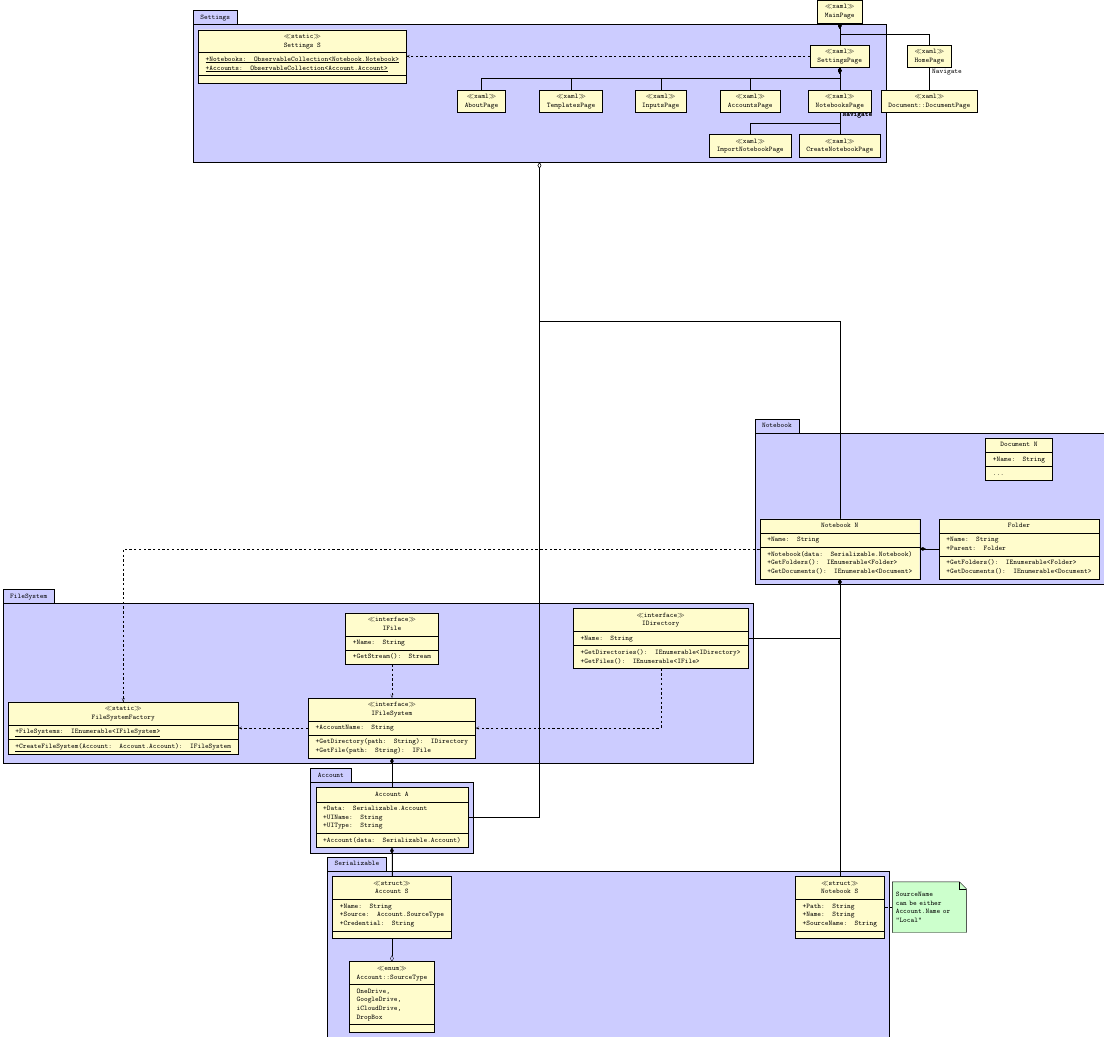
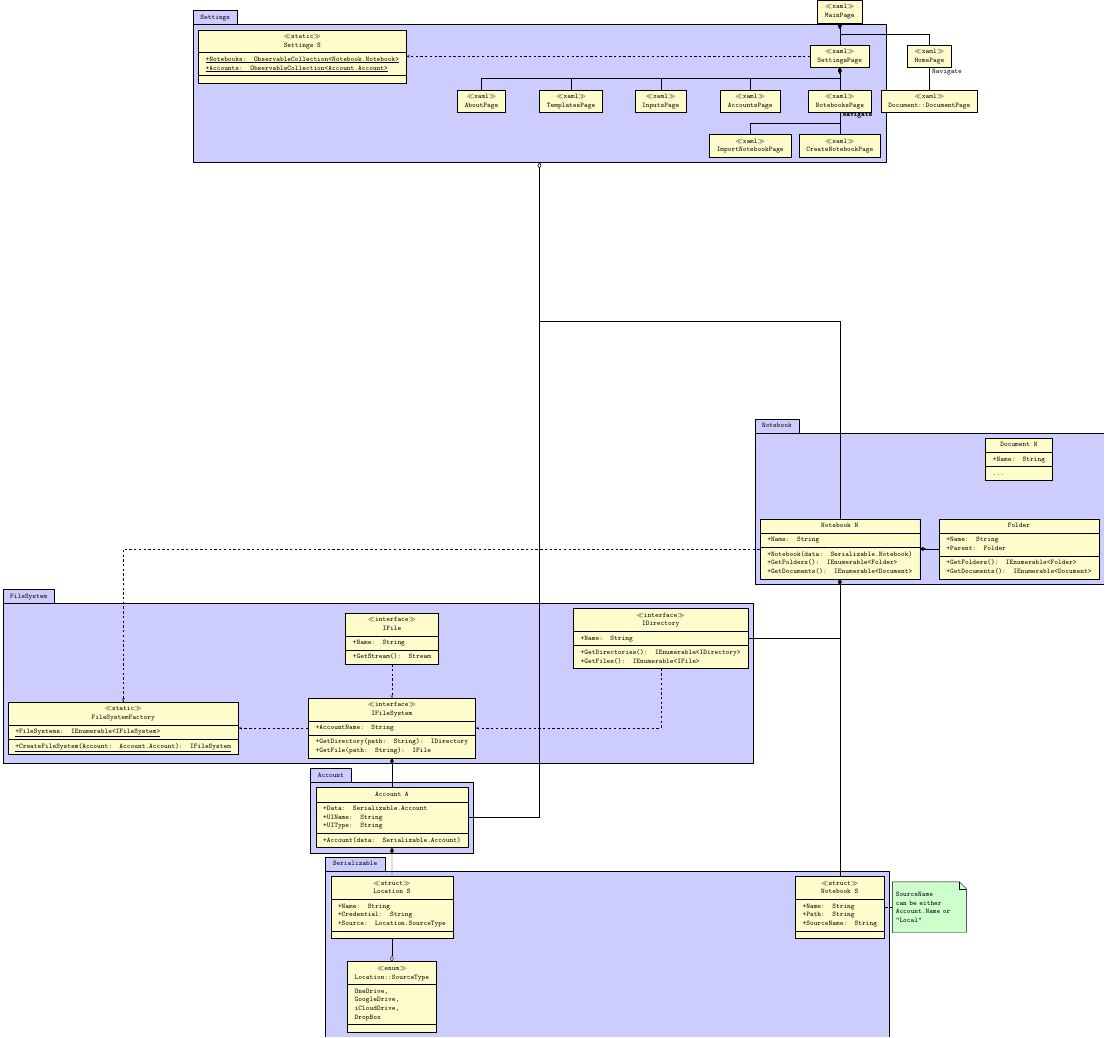
Before and after one commit to LogicFan/Notebook-L, a LaTeX figure (Documentation/UML.tex): the whole page. Compiled offline with pdfLaTeX.

Commit message:
Update Serializable.* according to code

```diff
--- a/Documentation/UML.tex
+++ b/Documentation/UML.tex
@@ -76,8 +76,8 @@
     \umlclass[type=struct, x=+0, y=+0, name=SAcount]
     {Notebook S}
     {
+        +Name: String \\
         +Path: String \\
-        +Name: String \\
         +SourceName: String
     }
     {}
@@ -87,16 +87,16 @@
     }
 
     \umlclass[type=struct, x=-20, y=+0]
-    {Account S}
+    {Location S}
     {
         +Name: String \\
-        +Source: Account.SourceType \\
-        +Credential: String
+        +Credential: String \\
+        +Source: Location.SourceType
     }
     {}
 
     \umlclass[type=enum, x=-20, y=-4]
-    {Account::SourceType}
+    {Location::SourceType}
     {
         OneDrive, \\
         GoogleDrive, \\
@@ -105,7 +105,7 @@
     }
     {}
 
-    \umlaggreg[geometry=|-|]{Account::SourceType}{Account}
+    \umlaggreg[geometry=|-|]{Location::SourceType}{Location S}
 \end{umlpackage}
 
 \begin{umlpackage}[x=-20, y=-32]{FileSystem}
@@ -195,7 +195,7 @@
 \umlaggreg[geometry=|-|]{Settings}{Notebook N}
 
 \umlcompo{IFileSystem}{Account A}
-\umlcompo{Account A}{Account S}
+\umlcompo{Account A}{Location S}
 \umlcompo[geometry=|-]{Notebook N}{IDirectory}
 \umlcompo[geometry=|-]{Notebook N}{Notebook S}
 \umldep[geometry=-|]{Notebook N}{FileSystemFactory}
```
